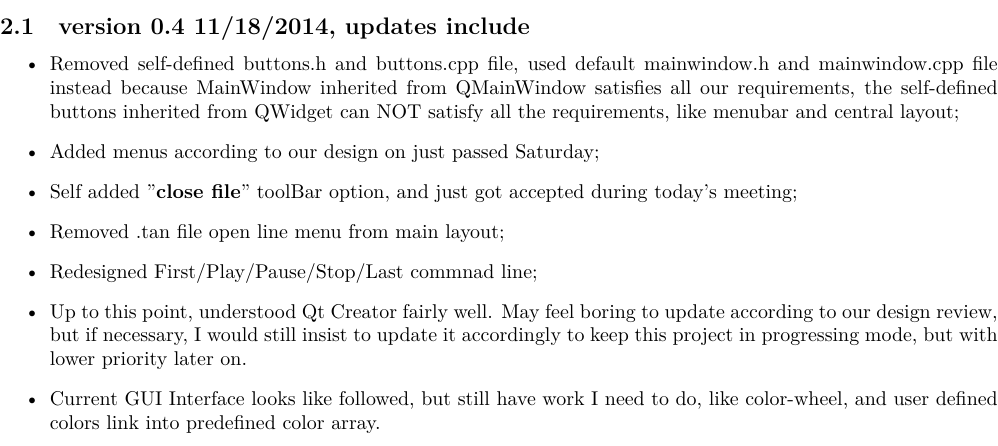
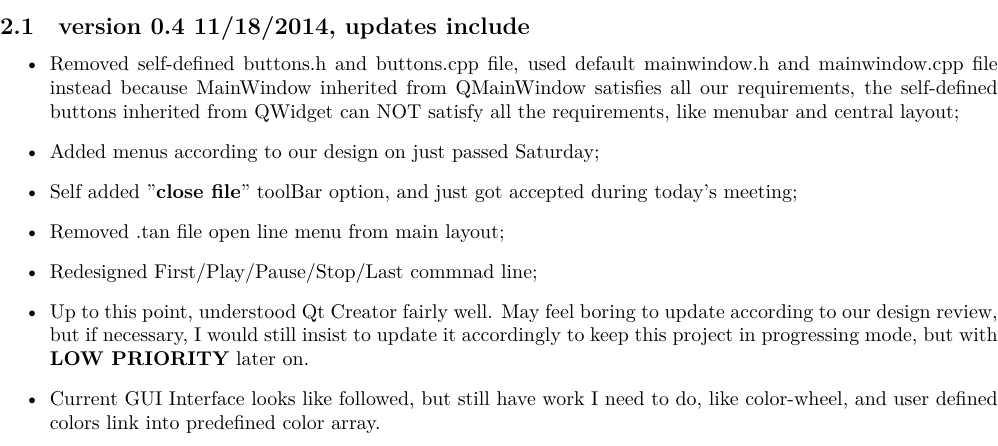
Before and after one commit to deepwaterooo/SeniorDesign, a LaTeX document (readme.tex): part of page 2 of 15, cut so that both start at the same text. Compiled offline with XeLaTeX.

Commit message:
version 0.4

```diff
--- a/readme.tex
+++ b/readme.tex
@@ -52,7 +52,7 @@ Since \textbf{after this point} (after today, after version \textbf{0.2}), it wi
 \item Self added "\textbf{close file}" toolBar option, and just got accepted during today's meeting;
 \item Removed .tan file open line menu from main layout;
 \item Redesigned First/Play/Pause/Stop/Last commnad line;
-\item Up to this point, understood Qt Creator fairly well. May feel boring to update according to our design review, but if necessary, I would still insist to update it accordingly to keep this project in progressing mode, but with lower priority later on.
+\item Up to this point, understood Qt Creator fairly well. May feel boring to update according to our design review, but if necessary, I would still insist to update it accordingly to keep this project in progressing mode, but with \textbf{LOW PRIORITY} later on.
 \item Current GUI Interface looks like followed, but still have work I need to do, like color-wheel, and user defined colors link into predefined color array.
 \end{itemize}
 \includegraphics[width=.9\linewidth]{./pic/2014-11-18_11:12:25.png}
```
Also changed, not shown: readme.tex (2 more changed lines), 1 other file.
